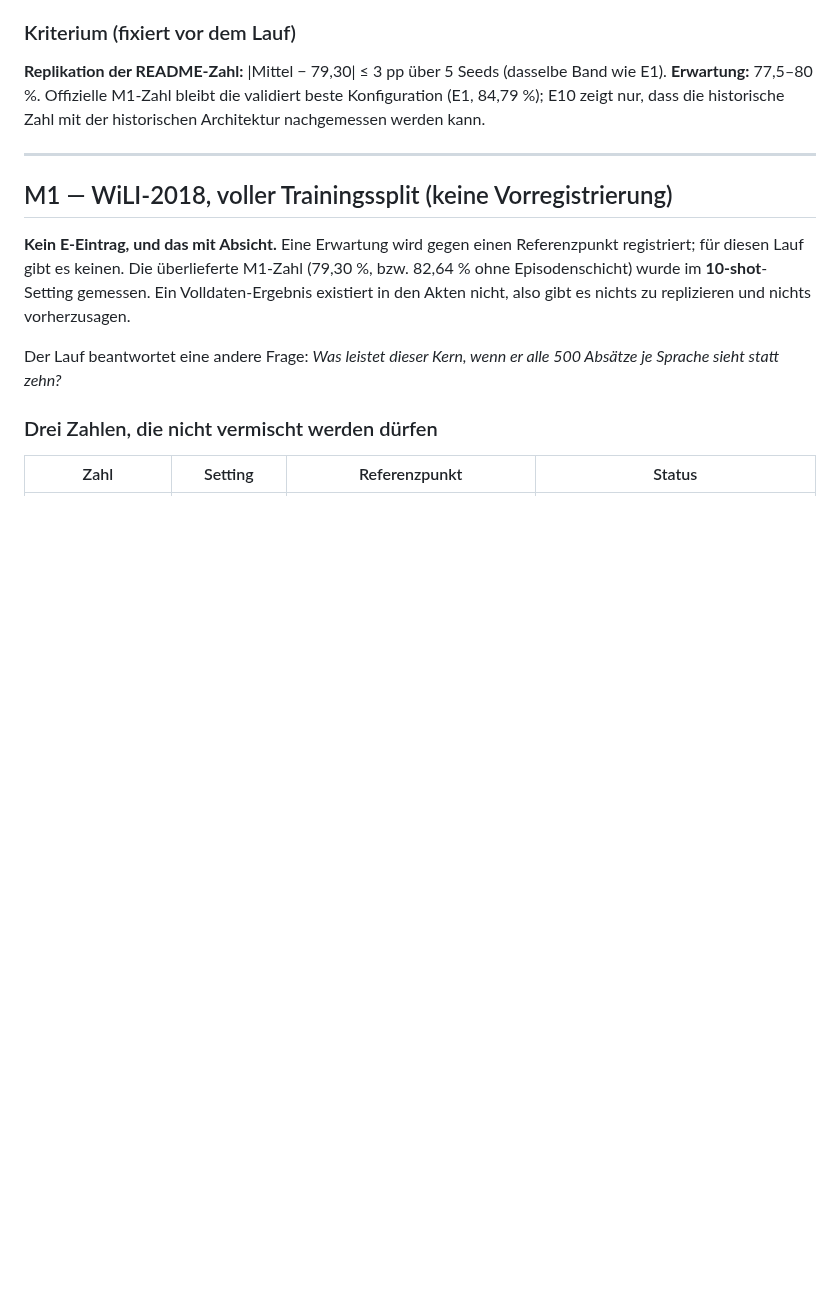
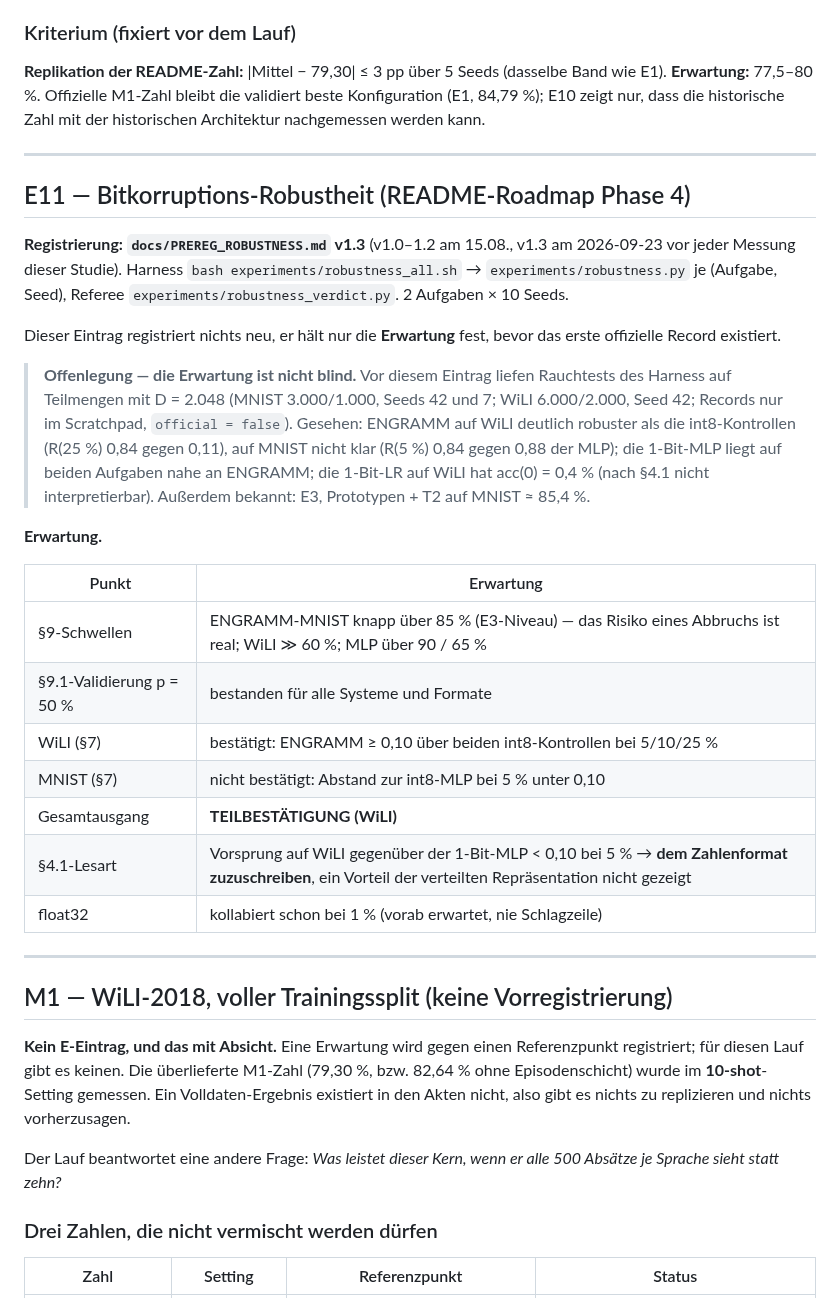
Before and after one commit to erithy25/engramm, a Markdown page: docs/EXPECTATIONS.md, the part around the change. Rendered like a GitHub page; blank space fills up the shorter version.

Commit message:
v1.2/E11: Erwartung zur Bitkorruptions-Studie vor dem ersten offiziellen Record
Verweist auf PREREG_ROBUSTNESS v1.3 als Registrierung; legt offen, welche
Rauchtest-Zahlen (Teilmengen, D=2048, nicht offiziell) vorher gesehen
wurden. Erwartet: Teilbestätigung auf WiLI, nach §4.1 dem Zahlenformat
zuzuschreiben; MNIST-Schwelle knapp.

Co-Authored-By: Claude Opus 5.5 <noreply@anthropic.com>
Claude-Session: https://claude.ai/code/session_019SwnwJiHX6CTqX9UE2VxWF

```diff
--- a/docs/EXPECTATIONS.md
+++ b/docs/EXPECTATIONS.md
@@ -572,6 +572,39 @@ historische Zahl mit der historischen Architektur nachgemessen werden kann.
 
 ---
 
+## E11 — Bitkorruptions-Robustheit (README-Roadmap Phase 4)
+
+**Registrierung: `docs/PREREG_ROBUSTNESS.md` v1.3** (v1.0–1.2 am 15.08., v1.3 am
+2026-09-23 vor jeder Messung dieser Studie). Harness
+`bash experiments/robustness_all.sh` → `experiments/robustness.py` je (Aufgabe, Seed),
+Referee `experiments/robustness_verdict.py`. 2 Aufgaben × 10 Seeds.
+
+Dieser Eintrag registriert nichts neu, er hält nur die **Erwartung** fest,
+bevor das erste offizielle Record existiert.
+
+> **Offenlegung — die Erwartung ist nicht blind.** Vor diesem Eintrag liefen
+> Rauchtests des Harness auf Teilmengen mit D = 2.048 (MNIST 3.000/1.000,
+> Seeds 42 und 7; WiLI 6.000/2.000, Seed 42; Records nur im Scratchpad,
+> `official = false`). Gesehen: ENGRAMM auf WiLI deutlich robuster als die
+> int8-Kontrollen (R(25 %) 0,84 gegen 0,11), auf MNIST nicht klar (R(5 %)
+> 0,84 gegen 0,88 der MLP); die 1-Bit-MLP liegt auf beiden Aufgaben nahe an
+> ENGRAMM; die 1-Bit-LR auf WiLI hat acc(0) = 0,4 % (nach §4.1 nicht
+> interpretierbar). Außerdem bekannt: E3, Prototypen + T2 auf MNIST ≈ 85,4 %.
+
+**Erwartung.**
+
+| Punkt | Erwartung |
+|---|---|
+| §9-Schwellen | ENGRAMM-MNIST knapp über 85 % (E3-Niveau) — das Risiko eines Abbruchs ist real; WiLI ≫ 60 %; MLP über 90 / 65 % |
+| §9.1-Validierung p = 50 % | bestanden für alle Systeme und Formate |
+| WiLI (§7) | bestätigt: ENGRAMM ≥ 0,10 über beiden int8-Kontrollen bei 5/10/25 % |
+| MNIST (§7) | nicht bestätigt: Abstand zur int8-MLP bei 5 % unter 0,10 |
+| Gesamtausgang | **TEILBESTÄTIGUNG (WiLI)** |
+| §4.1-Lesart | Vorsprung auf WiLI gegenüber der 1-Bit-MLP < 0,10 bei 5 % → **dem Zahlenformat zuzuschreiben**, ein Vorteil der verteilten Repräsentation nicht gezeigt |
+| float32 | kollabiert schon bei 1 % (vorab erwartet, nie Schlagzeile) |
+
+---
+
 ## M1 — WiLI-2018, voller Trainingssplit (keine Vorregistrierung)
 
 **Kein E-Eintrag, und das mit Absicht.** Eine Erwartung wird gegen einen
```
